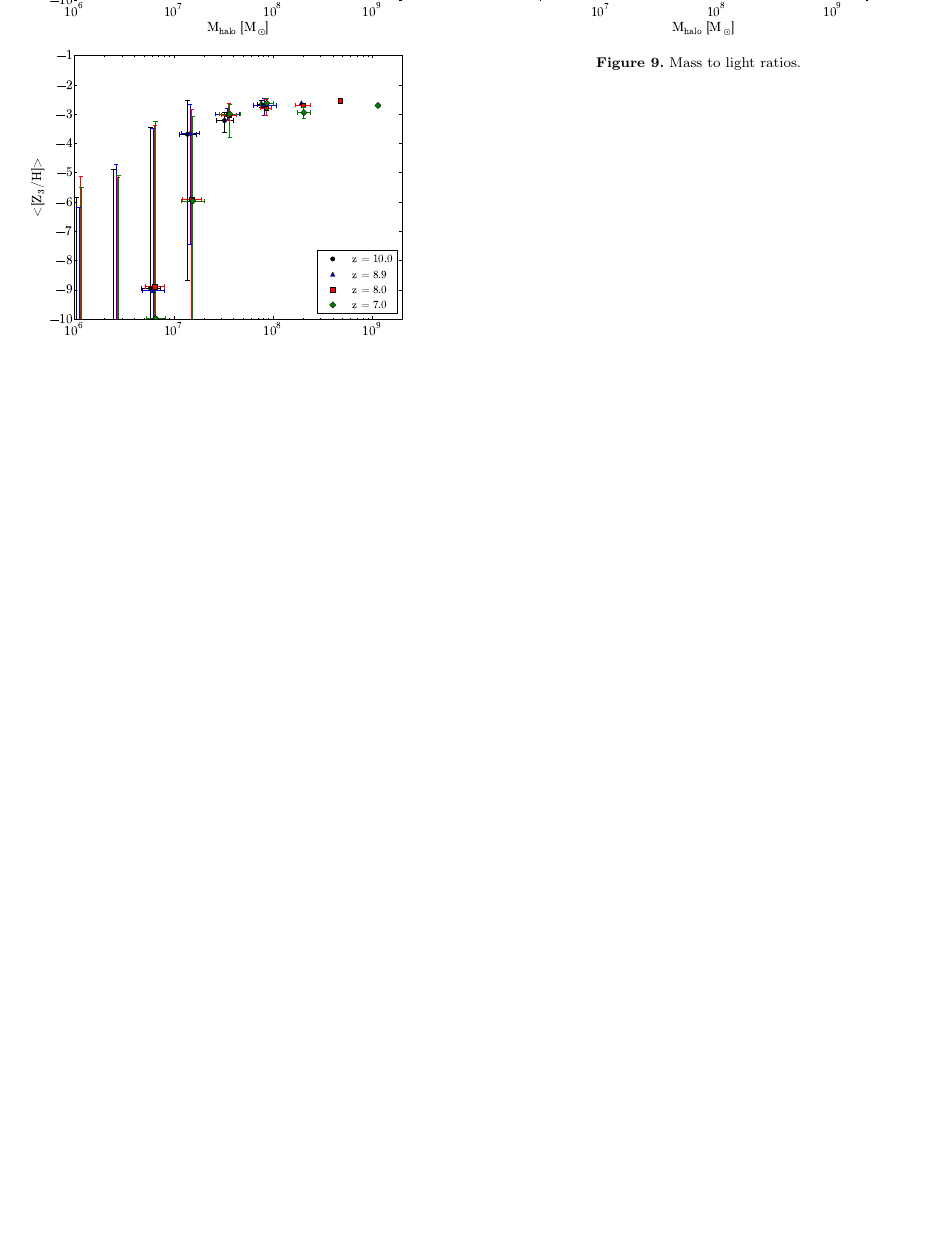
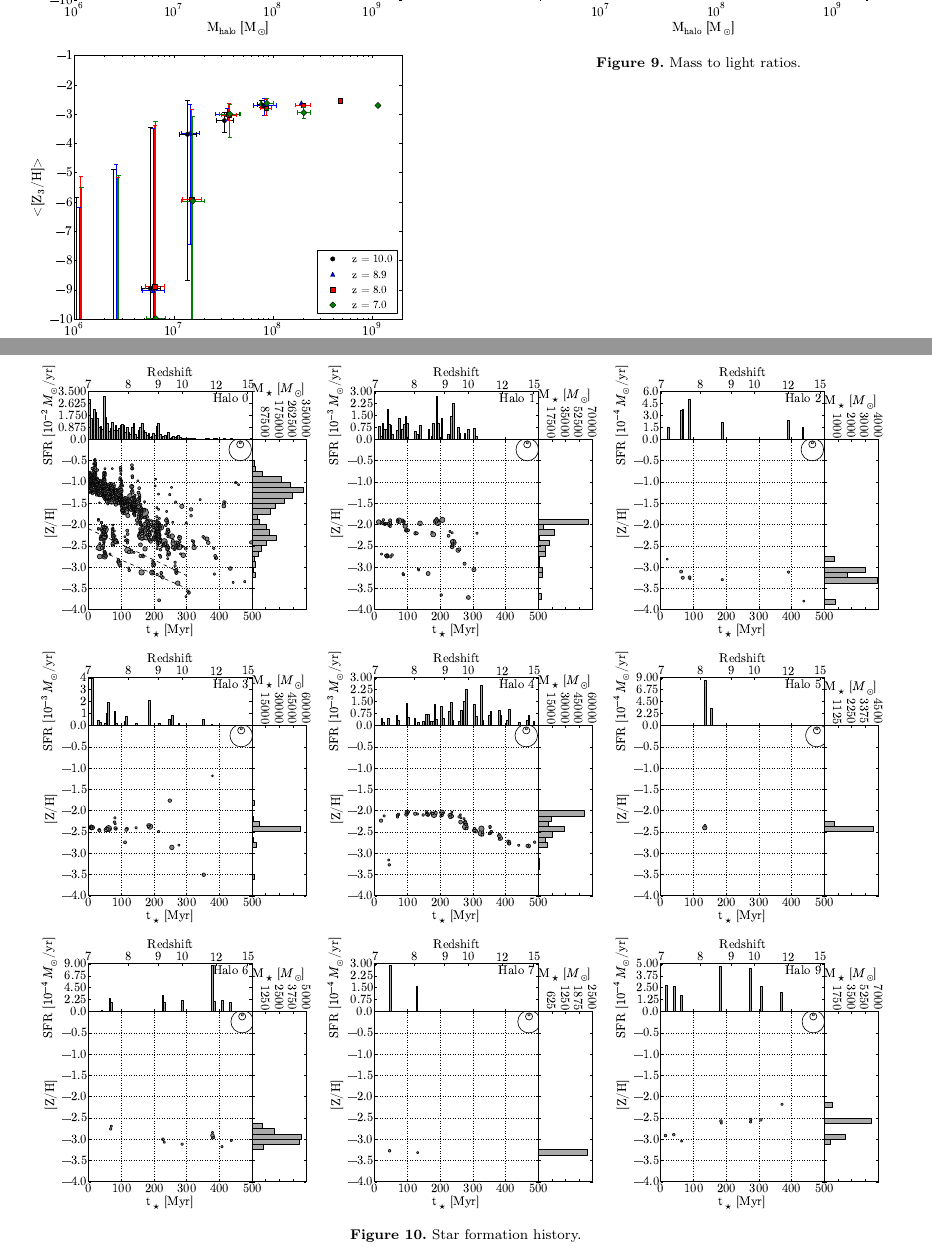
Before and after one commit to jwise77/pop2trans, a LaTeX paper (ms.tex): part of page 9 of 10 before the commit and two parts of pages 9 and 10 of 11 after it, the two joined at a grey line, cut so that both start at the same text, the shorter picture padded with empty space. Compiled offline with LaTeX, dvips and Ghostscript; a LaTeX package or settings file that is missing is left out.

Commit message:
Adding star formation history plot.

```diff
--- a/ms.tex
+++ b/ms.tex
@@ -361,10 +361,12 @@ III star formation.  We vary this model with the following:
   \caption{\label{fig:ML} Mass to light ratios.}
 \end{figure}
 
-%\begin{figure}
-%  \plotone{sfh.eps}
-%  \caption{\label{fig:SFR} Star formation history.}
-%\end{figure}
+\begin{figure*}
+  \epsscale{2.0}
+  \plotone{sfh1.eps}
+  \epsscale{1.0}
+  \caption{\label{fig:SFR} Star formation history.}
+\end{figure*}
 
 \subsection{Negative feedback from gas loss}
 
```
Also changed, not shown: sfh1.eps (added).
